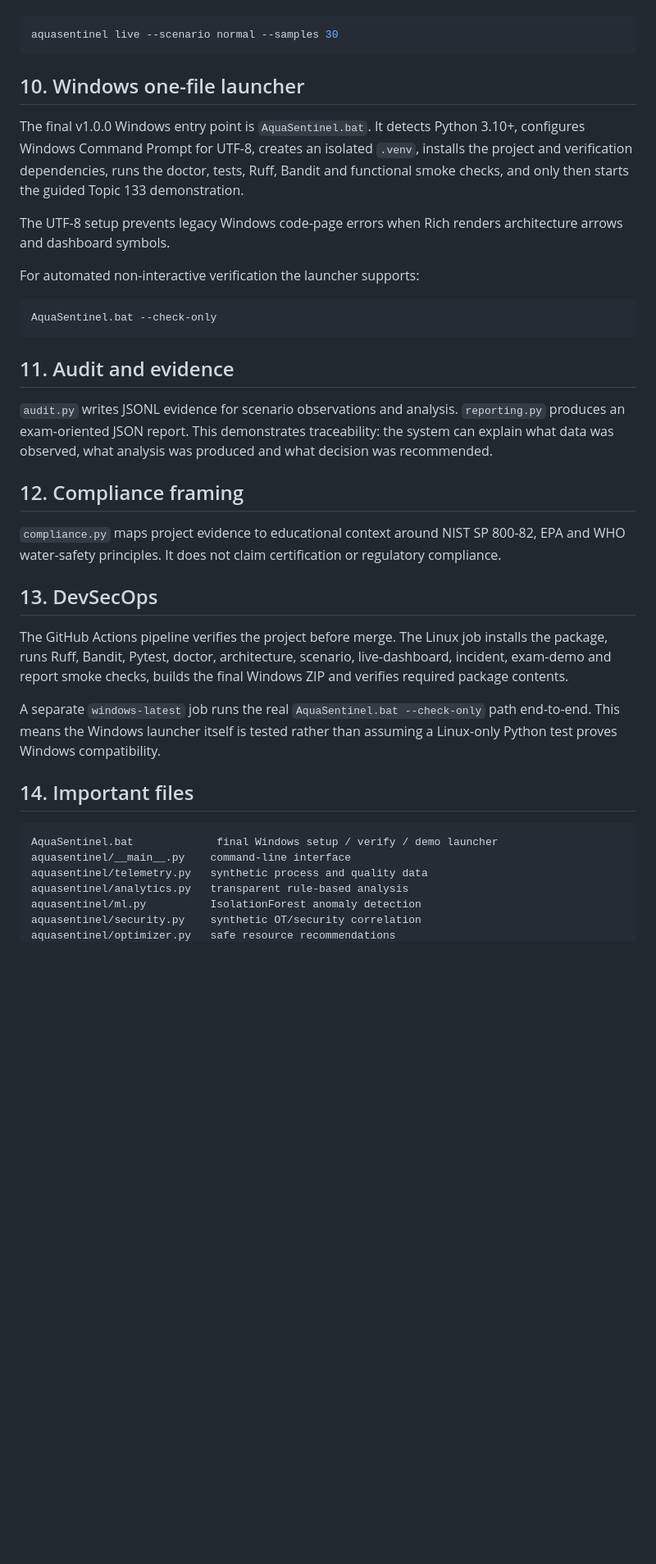
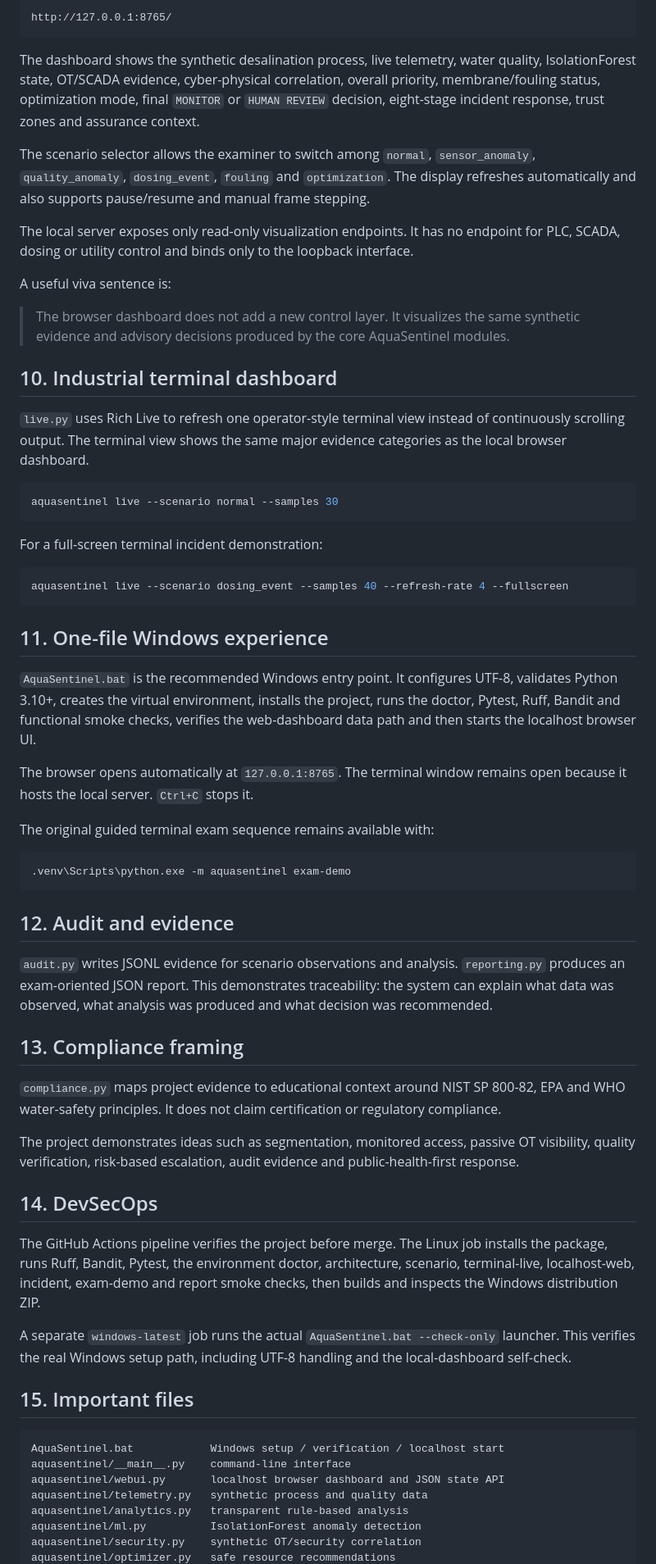
Before and after one commit to HaziqBinAfzal/AquaSentinel, a Markdown page: docs/PROJECT_GUIDE.md, the part around one of its changes. Shown at 82% size. GitHub-like rendering; blank space fills up the shorter version.

Commit message:
Add localhost dashboard to project viva guide

````diff
--- a/docs/PROJECT_GUIDE.md
+++ b/docs/PROJECT_GUIDE.md
@@ -87,39 +117,65 @@ This demonstrates predictive maintenance: trends can be used to prioritize inspe
+```text
+http://127.0.0.1:8765/
+```
+
+The dashboard shows the synthetic desalination process, live telemetry, water quality, IsolationForest state, OT/SCADA evidence, cyber-physical correlation, overall priority, membrane/fouling status, optimization mode, final `MONITOR` or `HUMAN REVIEW` decision, eight-stage incident response, trust zones and assurance context.
+
+The scenario selector allows the examiner to switch among `normal`, `sensor_anomaly`, `quality_anomaly`, `dosing_event`, `fouling` and `optimization`. The display refreshes automatically and also supports pause/resume and manual frame stepping.
+
+The local server exposes only read-only visualization endpoints. It has no endpoint for PLC, SCADA, dosing or utility control and binds only to the loopback interface.
+
+A useful viva sentence is:
+
+> The browser dashboard does not add a new control layer. It visualizes the same synthetic evidence and advisory decisions produced by the core AquaSentinel modules.
+
+## 10. Industrial terminal dashboard
+
+`live.py` uses Rich Live to refresh one operator-style terminal view instead of continuously scrolling output. The terminal view shows the same major evidence categories as the local browser dashboard.
 
 ```bash
 aquasentinel live --scenario normal --samples 30
 ```
 
-## 10. Windows one-file launcher
+For a full-screen terminal incident demonstration:
 
-The final v1.0.0 Windows entry point is `AquaSentinel.bat`. It detects Python 3.10+, configures Windows Command Prompt for UTF-8, creates an isolated `.venv`, installs the project and verification dependencies, runs the doctor, tests, Ruff, Bandit and functional smoke checks, and only then starts the guided Topic 133 demonstration.
-
-The UTF-8 setup prevents legacy Windows code-page errors when Rich renders architecture arrows and dashboard symbols.
-
-For automated non-interactive verification the launcher supports:
-
-```bat
-AquaSentinel.bat --check-only
+```bash
+aquasentinel live --scenario dosing_event --samples 40 --refresh-rate 4 --fullscreen
 ```
 
-## 11. Audit and evidence
+## 11. One-file Windows experience
+
+`AquaSentinel.bat` is the recommended Windows entry point. It configures UTF-8, validates Python 3.10+, creates the virtual environment, installs the project, runs the doctor, Pytest, Ruff, Bandit and functional smoke checks, verifies the web-dashboard data path and then starts the localhost browser UI.
+
+The browser opens automatically at `127.0.0.1:8765`. The terminal window remains open because it hosts the local server. `Ctrl+C` stops it.
+
+The original guided terminal exam sequence remains available with:
+
+```text
+.venv\Scripts\python.exe -m aquasentinel exam-demo
+```
+
+## 12. Audit and evidence
 
 `audit.py` writes JSONL evidence for scenario observations and analysis. `reporting.py` produces an exam-oriented JSON report. This demonstrates traceability: the system can explain what data was observed, what analysis was produced and what decision was recommended.
 
-## 12. Compliance framing
+## 13. Compliance framing
 
 `compliance.py` maps project evidence to educational context around NIST SP 800-82, EPA and WHO water-safety principles. It does not claim certification or regulatory compliance.
 
-## 13. DevSecOps
+The project demonstrates ideas such as segmentation, monitored access, passive OT visibility, quality verification, risk-based escalation, audit evidence and public-health-first response.
 
-The GitHub Actions pipeline verifies the project before merge. The Linux job installs the package, runs Ruff, Bandit, Pytest, doctor, architecture, scenario, live-dashboard, incident, exam-demo and report smoke checks, builds the final Windows ZIP and verifies required package contents.
+## 14. DevSecOps
 
-A separate `windows-latest` job runs the real `AquaSentinel.bat --check-only` path end-to-end. This means the Windows launcher itself is tested rather than assuming a Linux-only Python test proves Windows compatibility.
+The GitHub Actions pipeline verifies the project before merge. The Linux job installs the package, runs Ruff, Bandit, Pytest, the environment doctor, architecture, scenario, terminal-live, localhost-web, incident, exam-demo and report smoke checks, then builds and inspects the Windows distribution ZIP.
 
-## 14. Important files
+A separate `windows-latest` job runs the actual `AquaSentinel.bat --check-only` launcher. This verifies the real Windows setup path, including UTF-8 handling and the local-dashboard self-check.
+
+## 15. Important files
 
 ```text
-AquaSentinel.bat             final Windows setup / verify / demo launcher
+AquaSentinel.bat            Windows setup / verification / localhost start
 aquasentinel/__main__.py    command-line interface
+aquasentinel/webui.py       localhost browser dashboard and JSON state API
 aquasentinel/telemetry.py   synthetic process and quality data
 aquasentinel/analytics.py   transparent rule-based analysis
 aquasentinel/ml.py          IsolationForest anomaly detection
````
Also changed, not shown: other parts of docs/PROJECT_GUIDE.md (+59 -30 lines).
